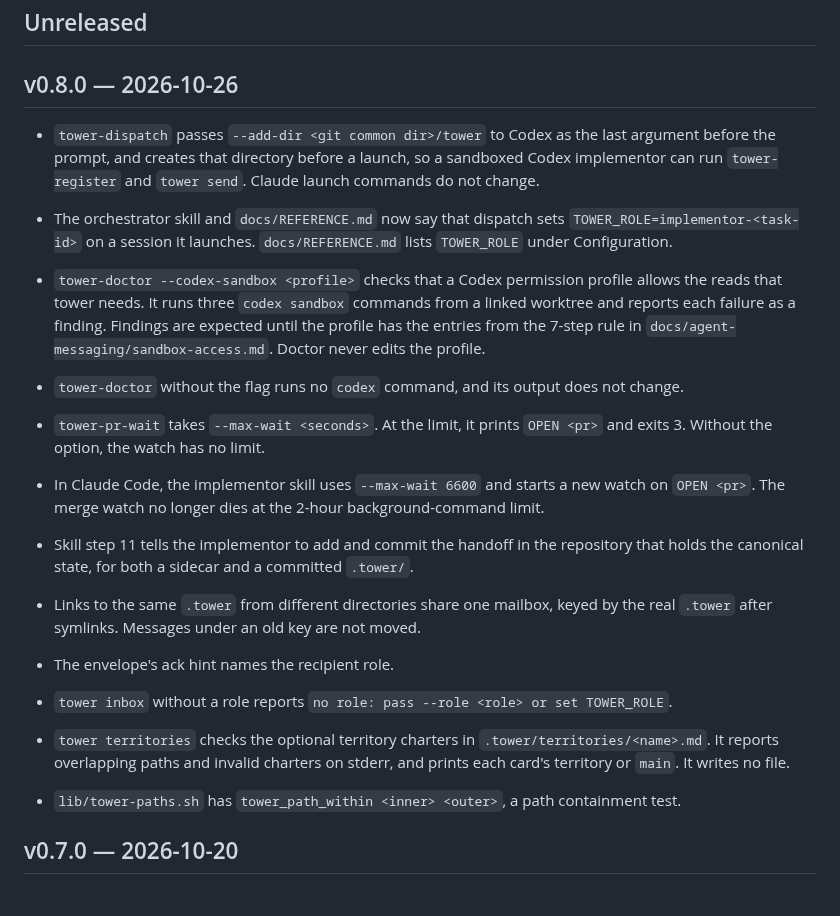
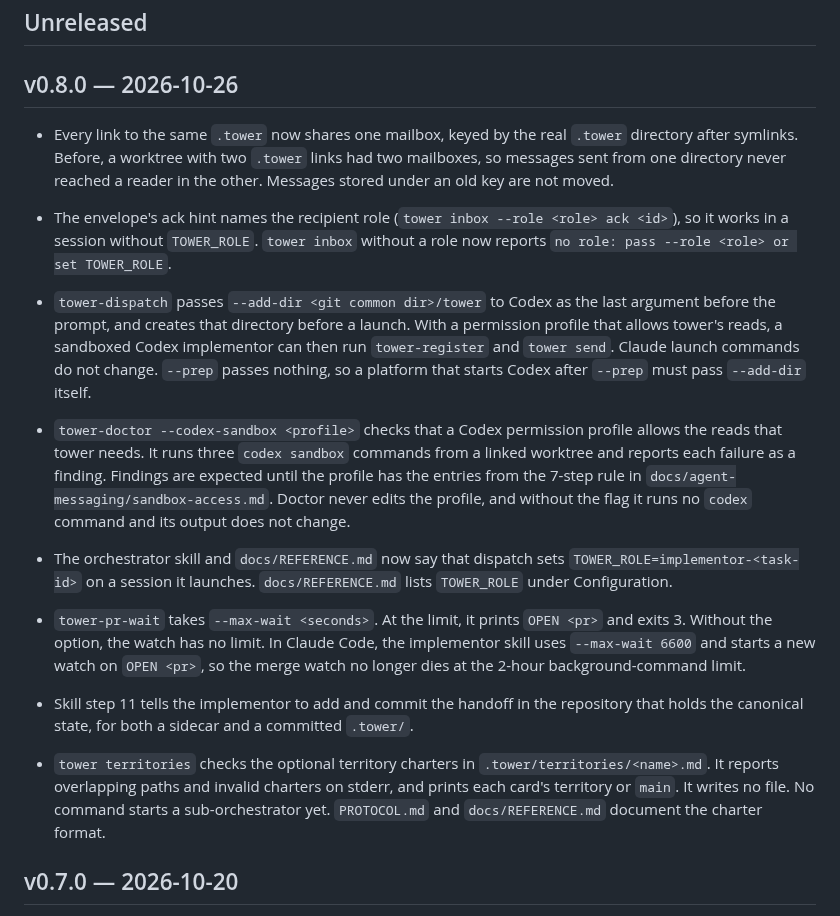
Before and after one commit to omri-am/tower, a Markdown page: CHANGELOG.md, the part around the change. Rendered like a GitHub page.

Commit message:
Reconcile the v0.8.0 changelog entries
Order the entries messaging first, add the profile and --prep limits to the
--add-dir entry, merge related bullets, and drop the internal helper note.

```diff
--- a/CHANGELOG.md
+++ b/CHANGELOG.md
@@ -7,35 +7,39 @@ what the version gives them.
 
 ## v0.8.0 — 2026-10-26
 
+- Every link to the same `.tower` now shares one mailbox, keyed by the real `.tower` directory
+  after symlinks. Before, a worktree with two `.tower` links had two mailboxes, so messages sent
+  from one directory never reached a reader in the other. Messages stored under an old key are
+  not moved.
+- The envelope's ack hint names the recipient role (`tower inbox --role <role> ack <id>`), so it
+  works in a session without `TOWER_ROLE`. `tower inbox` without a role now reports
+  `no role: pass --role <role> or set TOWER_ROLE`.
+
 - `tower-dispatch` passes `--add-dir <git common dir>/tower` to Codex as the last argument before
-  the prompt, and creates that directory before a launch, so a sandboxed Codex implementor can
-  run `tower-register` and `tower send`. Claude launch commands do not change.
+  the prompt, and creates that directory before a launch. With a permission profile that allows
+  tower's reads, a sandboxed Codex implementor can then run `tower-register` and `tower send`.
+  Claude launch commands do not change. `--prep` passes nothing, so a platform that starts Codex
+  after `--prep` must pass `--add-dir` itself.
+- `tower-doctor --codex-sandbox <profile>` checks that a Codex permission profile allows the reads
+  that tower needs. It runs three `codex sandbox` commands from a linked worktree and reports each
+  failure as a finding. Findings are expected until the profile has the entries from the 7-step
+  rule in `docs/agent-messaging/sandbox-access.md`. Doctor never edits the profile, and without
+  the flag it runs no `codex` command and its output does not change.
 - The orchestrator skill and `docs/REFERENCE.md` now say that dispatch sets
   `TOWER_ROLE=implementor-<task-id>` on a session it launches. `docs/REFERENCE.md` lists
   `TOWER_ROLE` under Configuration.
 
-- `tower-doctor --codex-sandbox <profile>` checks that a Codex permission profile allows the reads
-  that tower needs. It runs three `codex sandbox` commands from a linked worktree and reports each
-  failure as a finding. Findings are expected until the profile has the entries from the 7-step
-  rule in `docs/agent-messaging/sandbox-access.md`. Doctor never edits the profile.
-- `tower-doctor` without the flag runs no `codex` command, and its output does not change.
-
 - `tower-pr-wait` takes `--max-wait <seconds>`. At the limit, it prints `OPEN <pr>` and exits 3.
-  Without the option, the watch has no limit.
-- In Claude Code, the implementor skill uses `--max-wait 6600` and starts a new watch on
-  `OPEN <pr>`. The merge watch no longer dies at the 2-hour background-command limit.
+  Without the option, the watch has no limit. In Claude Code, the implementor skill uses
+  `--max-wait 6600` and starts a new watch on `OPEN <pr>`, so the merge watch no longer dies at
+  the 2-hour background-command limit.
 - Skill step 11 tells the implementor to add and commit the handoff in the repository that
   holds the canonical state, for both a sidecar and a committed `.tower/`.
 
-- Links to the same `.tower` from different directories share one mailbox, keyed by the real `.tower`
-  after symlinks. Messages under an old key are not moved.
-- The envelope's ack hint names the recipient role.
-- `tower inbox` without a role reports `no role: pass --role <role> or set TOWER_ROLE`.
-
 - `tower territories` checks the optional territory charters in `.tower/territories/<name>.md`.
   It reports overlapping paths and invalid charters on stderr, and prints each card's territory
-  or `main`. It writes no file.
-- `lib/tower-paths.sh` has `tower_path_within <inner> <outer>`, a path containment test.
+  or `main`. It writes no file. No command starts a sub-orchestrator yet. `PROTOCOL.md` and
+  `docs/REFERENCE.md` document the charter format.
 
 ## v0.7.0 — 2026-10-20
 
```
